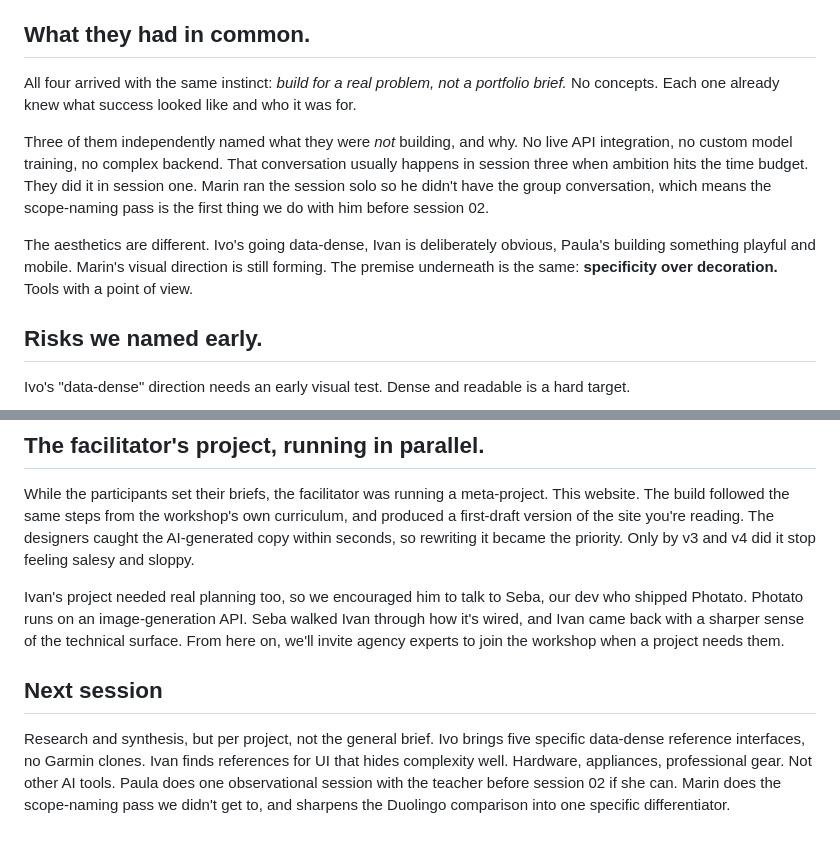
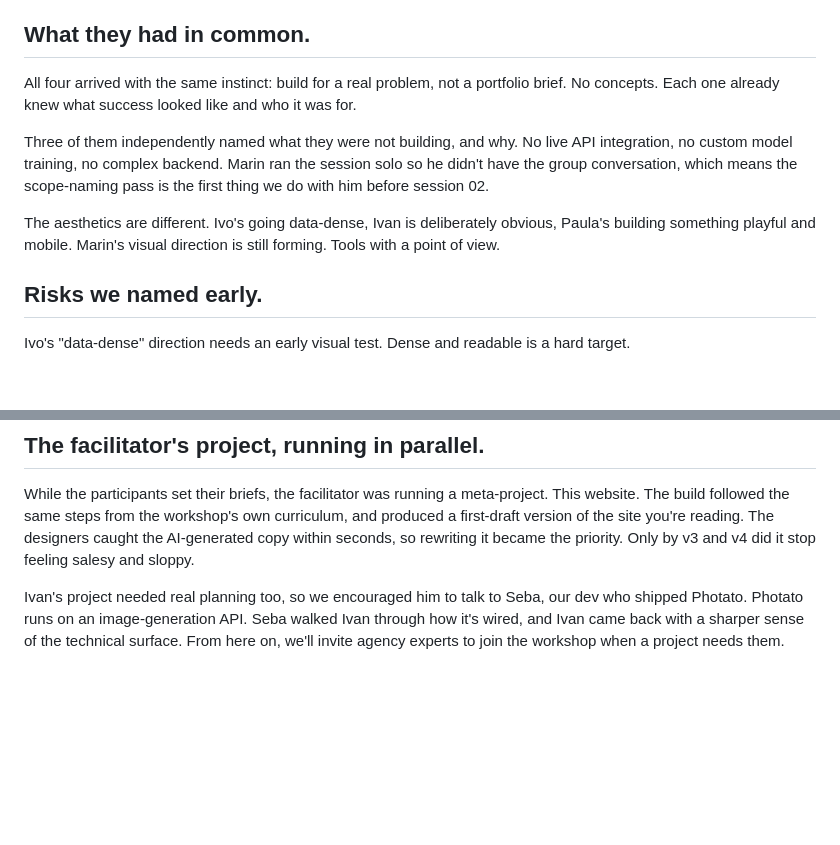
Before and after one commit to marko-prototyp/AI-Workshop, a Markdown page: content/journal/01.md, 2 parts joined by grey strips. GitHub-like rendering; blank space fills up the shorter version.

Commit message:
Tighten Session 01 entry; cut workshop-mechanics meta and forward-looking list

```diff
--- a/content/journal/01.md
+++ b/content/journal/01.md
@@ -22,11 +22,11 @@ Three designers showed up. A fourth ran the handbook solo at his own desk and as
 
 ## What they had in common.
 
-All four arrived with the same instinct: *build for a real problem, not a portfolio brief.* No concepts. Each one already knew what success looked like and who it was for.
+All four arrived with the same instinct: build for a real problem, not a portfolio brief. No concepts. Each one already knew what success looked like and who it was for.
 
-Three of them independently named what they were *not* building, and why. No live API integration, no custom model training, no complex backend. That conversation usually happens in session three when ambition hits the time budget. They did it in session one. Marin ran the session solo so he didn't have the group conversation, which means the scope-naming pass is the first thing we do with him before session 02.
+Three of them independently named what they were not building, and why. No live API integration, no custom model training, no complex backend. Marin ran the session solo so he didn't have the group conversation, which means the scope-naming pass is the first thing we do with him before session 02.
 
-The aesthetics are different. Ivo's going data-dense, Ivan is deliberately obvious, Paula's building something playful and mobile. Marin's visual direction is still forming. The premise underneath is the same: **specificity over decoration.** Tools with a point of view.
+The aesthetics are different. Ivo's going data-dense, Ivan is deliberately obvious, Paula's building something playful and mobile. Marin's visual direction is still forming. Tools with a point of view.
 
 ## Risks we named early.
 
@@ -43,7 +43,3 @@ Marin's "better than Duolingo" framing is the easiest claim to over-promise too.
 While the participants set their briefs, the facilitator was running a meta-project. This website. The build followed the same steps from the workshop's own curriculum, and produced a first-draft version of the site you're reading. The designers caught the AI-generated copy within seconds, so rewriting it became the priority. Only by v3 and v4 did it stop feeling salesy and sloppy.
 
 Ivan's project needed real planning too, so we encouraged him to talk to Seba, our dev who shipped Photato. Photato runs on an image-generation API. Seba walked Ivan through how it's wired, and Ivan came back with a sharper sense of the technical surface. From here on, we'll invite agency experts to join the workshop when a project needs them.
-
-## Next session
-
-Research and synthesis, but per project, not the general brief. Ivo brings five specific data-dense reference interfaces, no Garmin clones. Ivan finds references for UI that hides complexity well. Hardware, appliances, professional gear. Not other AI tools. Paula does one observational session with the teacher before session 02 if she can. Marin does the scope-naming pass we didn't get to, and sharpens the Duolingo comparison into one specific differentiator.
```
